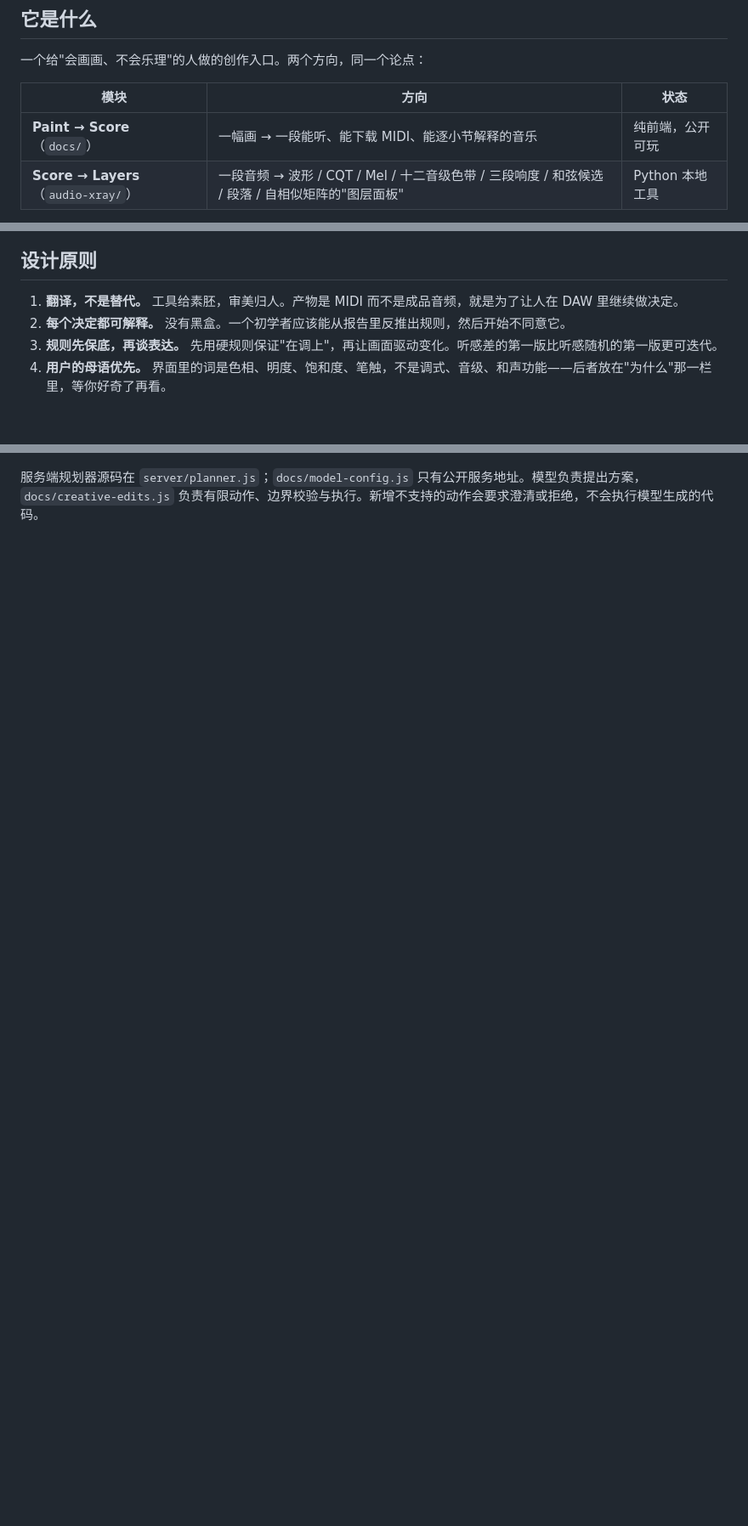
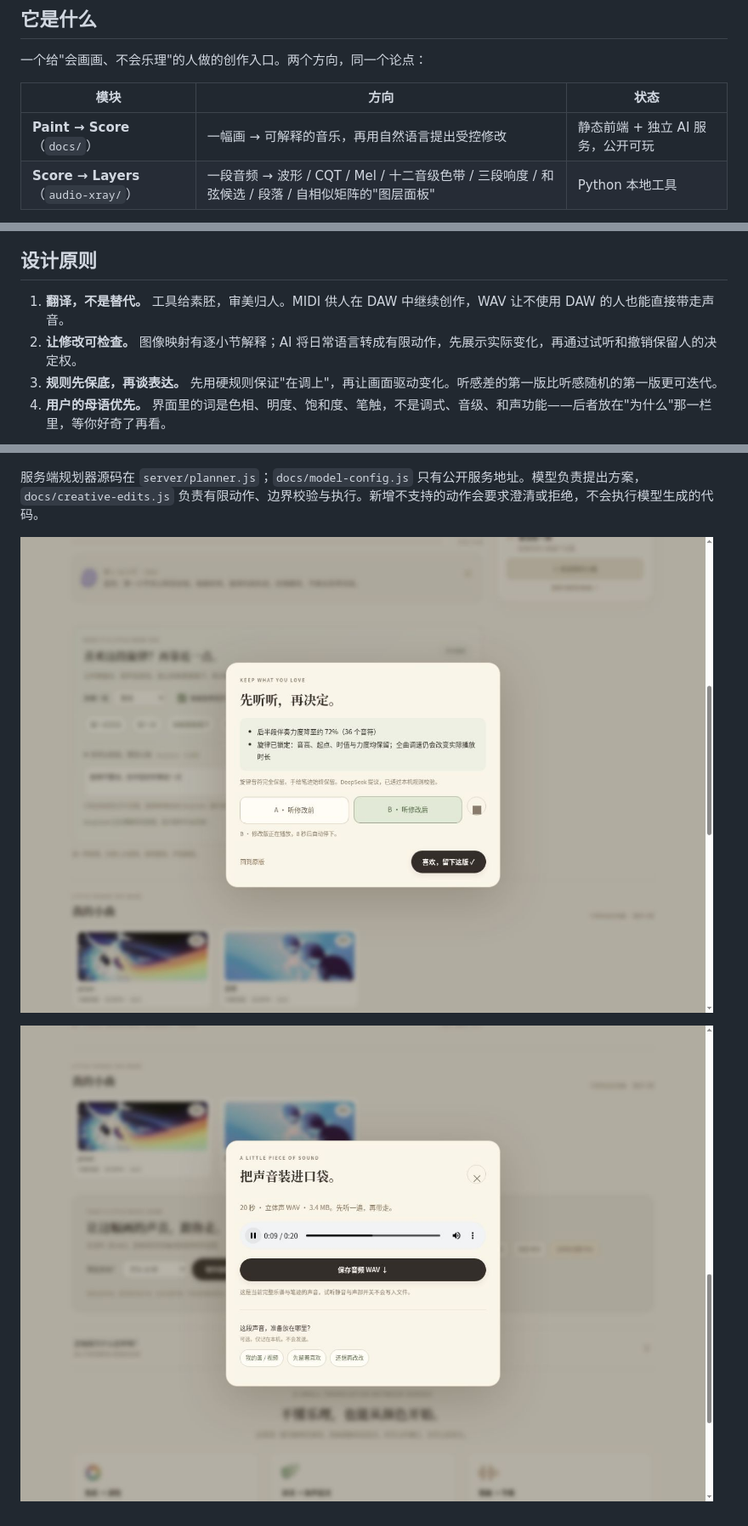
Before and after one commit to FlewolfXY/gradient-lab, a Markdown page: README.md, 3 parts joined by grey strips. Shown: that part at 85% size. GitHub-like rendering; pictures changed too: docs/shots/ai-edit-preview.jpg (added), docs/shots/wav-takeaway.jpg (added); blank space fills up the shorter version.

```diff
--- a/README.md
+++ b/README.md
@@ -13,7 +13,7 @@
 
 | 模块 | 方向 | 状态 |
 |---|---|---|
-| **Paint → Score**（`docs/`） | 一幅画 → 一段能听、能下载 MIDI、能逐小节解释的音乐 | 纯前端，公开可玩 |
+| **Paint → Score**（`docs/`） | 一幅画 → 可解释的音乐，再用自然语言提出受控修改 | 静态前端 + 独立 AI 服务，公开可玩 |
 | **Score → Layers**（`audio-xray/`） | 一段音频 → 波形 / CQT / Mel / 十二音级色带 / 三段响度 / 和弦候选 / 段落 / 自相似矩阵的"图层面板" | Python 本地工具 |
 
 `paint-to-midi/` 是 Paint → Score 的 Python 原型（CLI + Flask），前端版从它移植而来；后续前端的图像边界处理、交互与导出验证独立演进。
@@ -50,8 +50,8 @@
 
 ## 设计原则
 
-1. **翻译，不是替代。** 工具给素胚，审美归人。产物是 MIDI 而不是成品音频，就是为了让人在 DAW 里继续做决定。
-2. **每个决定都可解释。** 没有黑盒。一个初学者应该能从报告里反推出规则，然后开始不同意它。
+1. **翻译，不是替代。** 工具给素胚，审美归人。MIDI 供人在 DAW 中继续创作，WAV 让不使用 DAW 的人也能直接带走声音。
+2. **让修改可检查。** 图像映射有逐小节解释；AI 将日常语言转成有限动作，先展示实际变化，再通过试听和撤销保留人的决定权。
 3. **规则先保底，再谈表达。** 先用硬规则保证"在调上"，再让画面驱动变化。听感差的第一版比听感随机的第一版更可迭代。
 4. **用户的母语优先。** 界面里的词是色相、明度、饱和度、笔触，不是调式、音级、和声功能——后者放在"为什么"那一栏里，等你好奇了再看。
 
@@ -129,2 +129,6 @@ node --test --test-isolation=none tests/*.test.mjs
 
 服务端规划器源码在 `server/planner.js`；`docs/model-config.js` 只有公开服务地址。模型负责提出方案，`docs/creative-edits.js` 负责有限动作、边界校验与执行。新增不支持的动作会要求澄清或拒绝，不会执行模型生成的代码。
+
+![DeepSeek 修改提案与对比试听](docs/shots/ai-edit-preview.jpg)
+
+![WAV 导出与预听](docs/shots/wav-takeaway.jpg)
```
Also changed, not shown: other parts of README.md (+1 -1 lines), research/2026-10-03-user-hypotheses.md (+19 -0 lines), 2 other files.
